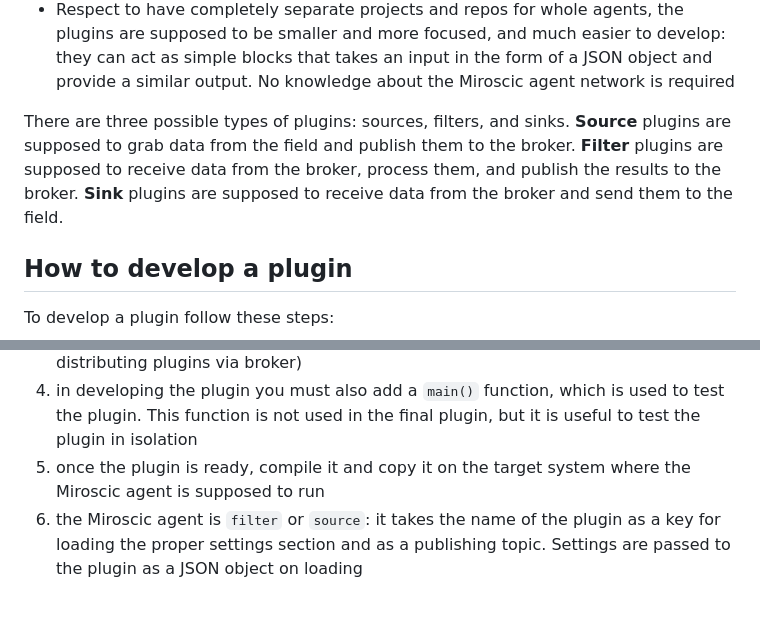
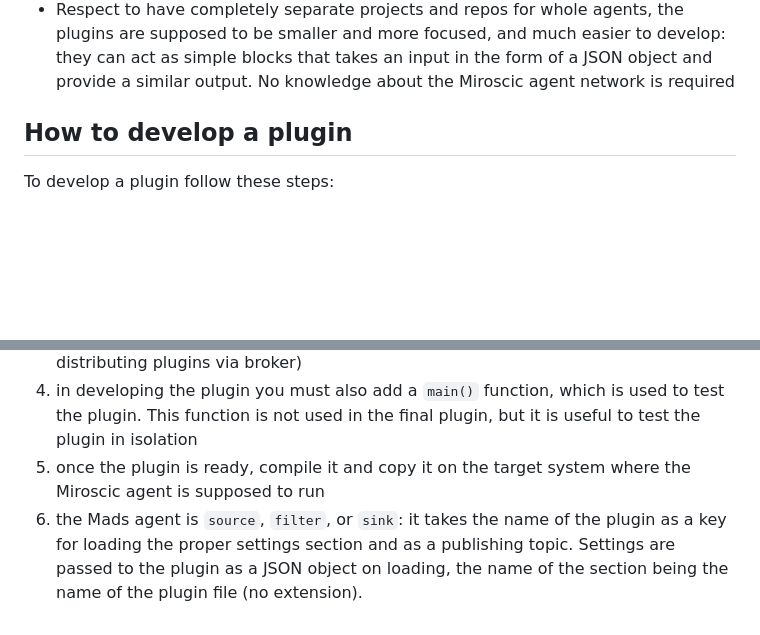
Before and after one commit to pbosetti/MADS, a Markdown page: README.md, 2 parts joined by grey strips. GitHub-like rendering; blank space fills up the shorter version.

```diff
--- a/README.md
+++ b/README.md
@@ -303,7 +203,6 @@ The advantages of the pluging systems are:
 * in the future, it would be possible to have the broker distribute the plugins to the agents, so that the agents can load the plugins at runtime together with the settings file
 * Respect to have completely separate projects and repos for whole agents, the plugins are supposed to be smaller and more focused, and much easier to develop: they can act as simple blocks that takes an input in the form of a JSON object and provide a similar output. No knowledge about the Miroscic agent network is required
 
-There are three possible types of plugins: sources, filters, and sinks. **Source** plugins are supposed to grab data from the field and publish them to the broker. **Filter** plugins are supposed to receive data from the broker, process them, and publish the results to the broker. **Sink** plugins are supposed to receive data from the broker and send them to the field.
 
 ## How to develop a plugin
 
@@ -314,4 +213,4 @@ To develop a plugin follow these steps:
 3. customize the `CMakeLists.txt` file to compile the plugin. Add any external library needed by the plugin. If the libraries are static, you won't need to install them in the target system, but the resulting plugin file would be bigger (possibly an issue if distributing plugins via broker)
 4. in developing the plugin you must also add a `main()` function, which is used to test the plugin. This function is not used in the final plugin, but it is useful to test the plugin in isolation
 5. once the plugin is ready, compile it and copy it on the target system where the Miroscic agent is supposed to run
-6. the Miroscic agent is `filter` or `source`: it takes the name of the plugin as a key for loading the proper settings section and as a publishing topic. Settings are passed to the plugin as a JSON object on loading
+6. the Mads agent is `source`, `filter`, or `sink`: it takes the name of the plugin as a key for loading the proper settings section and as a publishing topic. Settings are passed to the plugin as a JSON object on loading, the name of the section being the name of the plugin file (no extension).
```
Also changed, not shown: other parts of README.md (+45 -145 lines).
